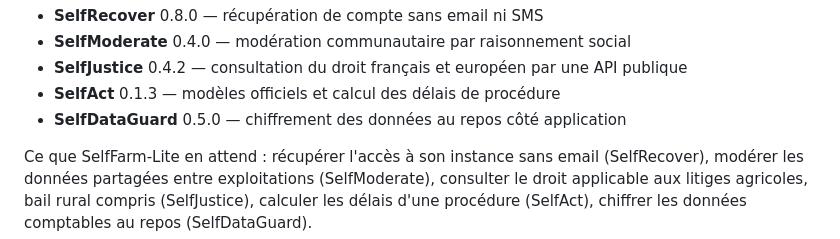
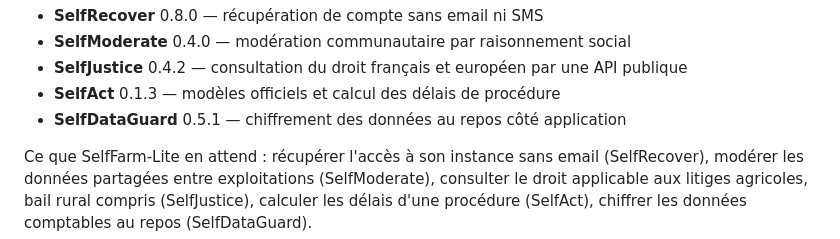
Before and after one commit to Pierroons/selffarm-lite, a Markdown page: README.md, the part around the change. GitHub-like rendering.

Commit message:
docs(ecosysteme): SelfDataGuard 0.5.1 dans le bloc genere
Co-Authored-By: Claude Opus 5.5 <noreply@anthropic.com>

```diff
--- a/README.md
+++ b/README.md
@@ -225,7 +225,7 @@ sur les 3 piliers MySelf — intégrations à des stades divers (de l'opération
 - **SelfModerate** 0.4.0 — modération communautaire par raisonnement social
 - **SelfJustice** 0.4.2 — consultation du droit français et européen par une API publique
 - **SelfAct** 0.1.3 — modèles officiels et calcul des délais de procédure
-- **SelfDataGuard** 0.5.0 — chiffrement des données au repos côté application
+- **SelfDataGuard** 0.5.1 — chiffrement des données au repos côté application
 
 <!-- ecosysteme:my-self:fin -->
 
```
